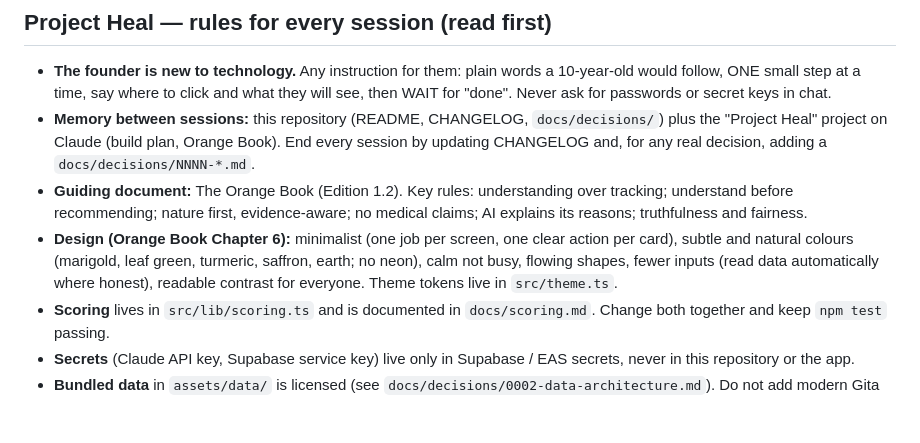
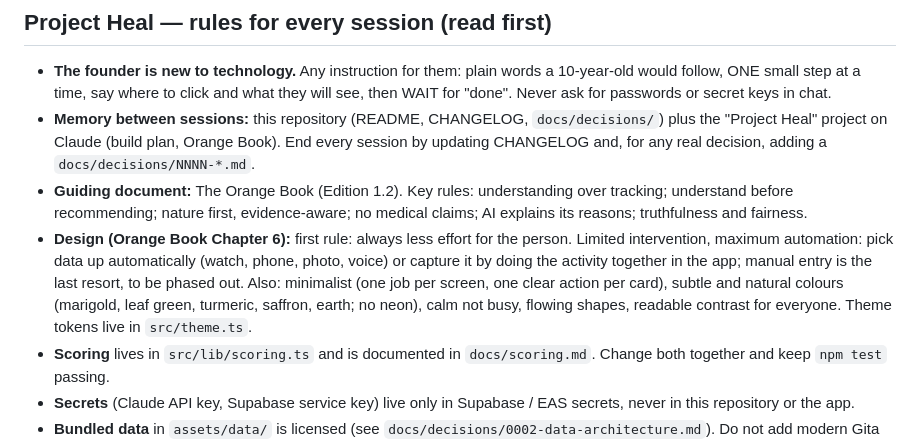
Before and after one commit to Heal-Myra/orange, a Markdown page: AGENTS.md, the part around the change. Rendered like a GitHub page; blank space fills up the shorter version.

Commit message:
Agent rules: least effort and maximum automation
Co-Authored-By: Claude Opus 5.5 <noreply@anthropic.com>
Claude-Session: https://claude.ai/code/session_018H2qd2RAYRzFRdhuEUCYGo

```diff
--- a/AGENTS.md
+++ b/AGENTS.md
@@ -45,7 +45,7 @@ Docs: https://docs.expo.dev/eas/index.md
 - **The founder is new to technology.** Any instruction for them: plain words a 10-year-old would follow, ONE small step at a time, say where to click and what they will see, then WAIT for "done". Never ask for passwords or secret keys in chat.
 - **Memory between sessions:** this repository (README, CHANGELOG, `docs/decisions/`) plus the "Project Heal" project on Claude (build plan, Orange Book). End every session by updating CHANGELOG and, for any real decision, adding a `docs/decisions/NNNN-*.md`.
 - **Guiding document:** The Orange Book (Edition 1.2). Key rules: understanding over tracking; understand before recommending; nature first, evidence-aware; no medical claims; AI explains its reasons; truthfulness and fairness.
-- **Design (Orange Book Chapter 6):** minimalist (one job per screen, one clear action per card), subtle and natural colours (marigold, leaf green, turmeric, saffron, earth; no neon), calm not busy, flowing shapes, fewer inputs (read data automatically where honest), readable contrast for everyone. Theme tokens live in `src/theme.ts`.
+- **Design (Orange Book Chapter 6):** first rule: always less effort for the person. Limited intervention, maximum automation: pick data up automatically (watch, phone, photo, voice) or capture it by doing the activity together in the app; manual entry is the last resort, to be phased out. Also: minimalist (one job per screen, one clear action per card), subtle and natural colours (marigold, leaf green, turmeric, saffron, earth; no neon), calm not busy, flowing shapes, readable contrast for everyone. Theme tokens live in `src/theme.ts`.
 - **Scoring** lives in `src/lib/scoring.ts` and is documented in `docs/scoring.md`. Change both together and keep `npm test` passing.
 - **Secrets** (Claude API key, Supabase service key) live only in Supabase / EAS secrets, never in this repository or the app.
 - **Bundled data** in `assets/data/` is licensed (see `docs/decisions/0002-data-architecture.md`). Do not add modern Gita translations — they are under copyright.
```
Also changed, not shown: CLAUDE.md (+1 -1 lines).
